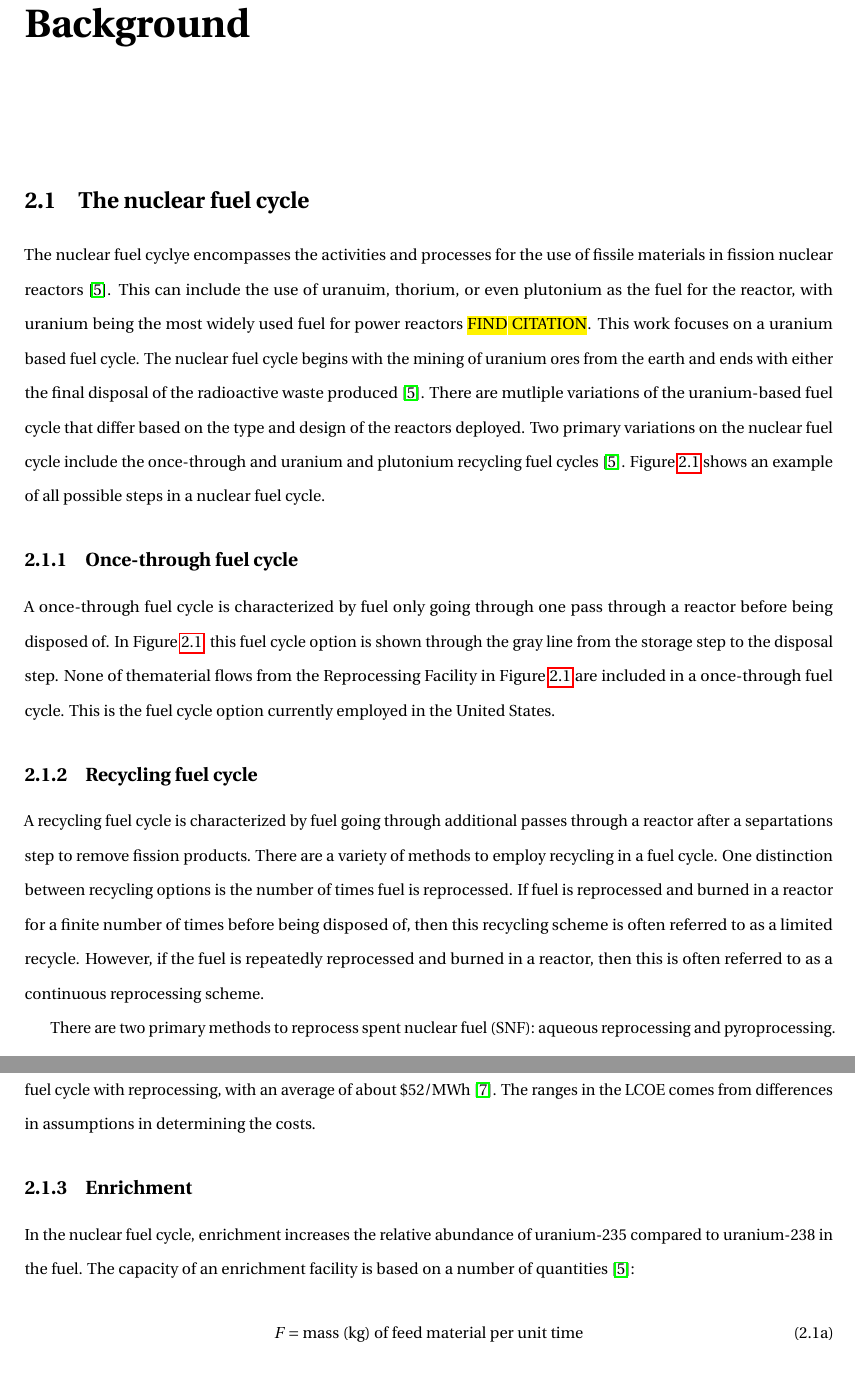
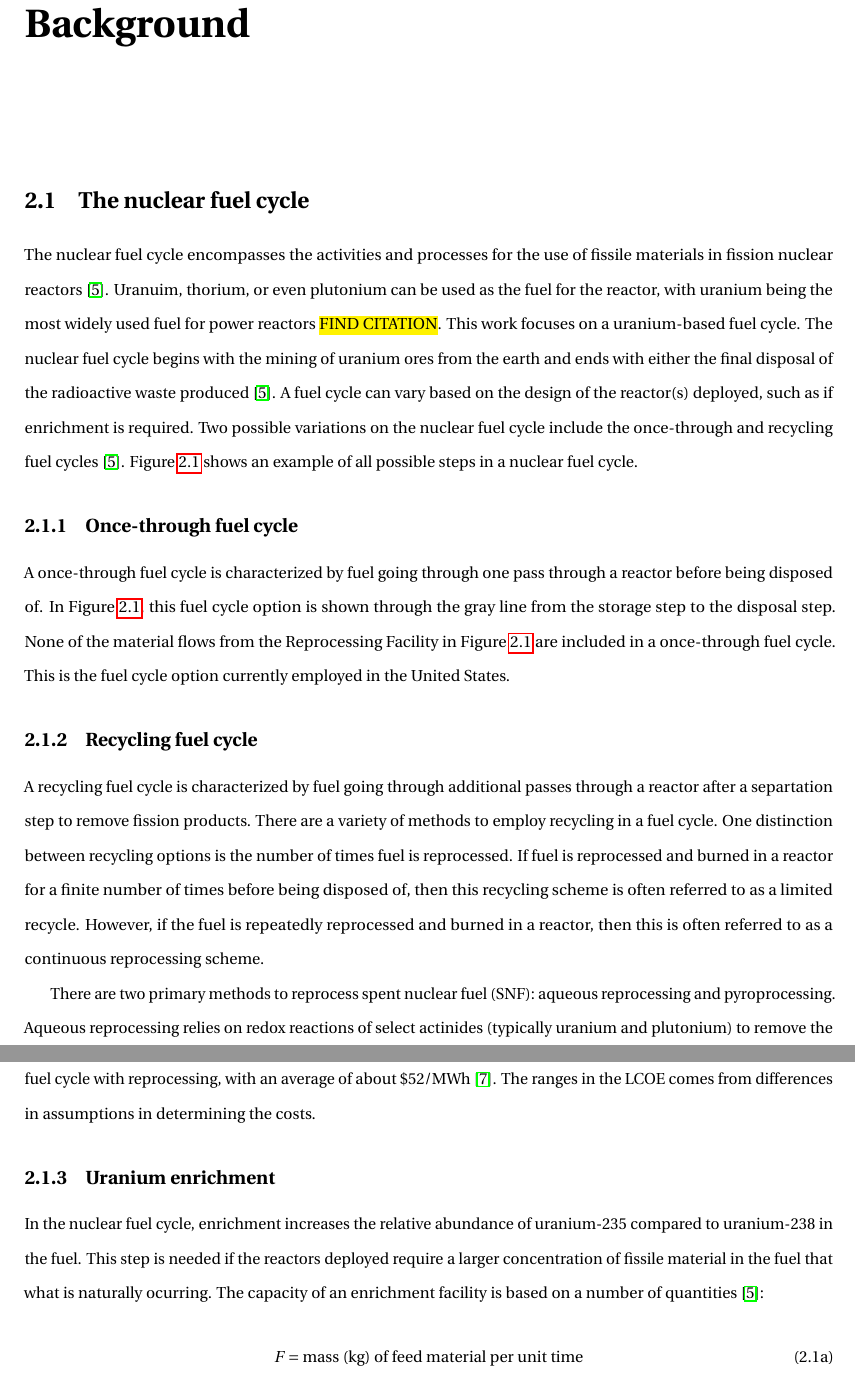
Before and after one commit to arfc/2022-bachmann-prelim, a LaTeX thesis (main.tex, which reads background.tex): two parts of pages 11 and 13 of 42, joined at a grey line, cut so that both start at the same text. Compiled offline with pdfLaTeX.

Commit message:
fix spelling errors, some feedback from madicken:

```diff
--- a/background.tex
+++ b/background.tex
@@ -1,15 +1,15 @@
 \section{The nuclear fuel cycle}
-The nuclear fuel cyclye encompasses the activities and processes
+The nuclear fuel cycle encompasses the activities and processes
 for the use of fissile materials in fission nuclear reactors \cite{tsoulfanidis_nuclear_2013}.
-This can include the use of uranuim, thorium, or even plutonium as the
+Uranuim, thorium, or even plutonium can be used as the
 fuel for the reactor, with uranium being the most widely used fuel for
-power reactors \hl{FIND CITATION}. This work focuses on a uranium based
+power reactors \hl{FIND CITATION}. This work focuses on a uranium-based
 fuel cycle. The nuclear fuel cycle begins with the mining of uranium ores from the earth
 and ends with either the final disposal of the radioactive waste produced
-\cite{tsoulfanidis_nuclear_2013}. There are mutliple variations of
-the uranium-based fuel cycle that differ based on the type and design of
-the reactors deployed. Two primary variations on the nuclear fuel cycle
-include the once-through and uranium and plutonium recycling fuel cycles
+\cite{tsoulfanidis_nuclear_2013}. A fuel cycle can vary based on the
+design of the reactor(s) deployed, such as if enrichment is required.
+Two possible variations on the nuclear fuel cycle
+include the once-through and recycling fuel cycles
 \cite{tsoulfanidis_nuclear_2013}. Figure \ref{fig:fuel_cycle} shows
 an example of all possible steps in a nuclear fuel cycle.
 
@@ -22,10 +23,10 @@ an example of all possible steps in a nuclear fuel cycle.
 \end{figure}
 
 \subsection{Once-through fuel cycle}
-A once-through fuel cycle is characterized by fuel only going through one
+A once-through fuel cycle is characterized by fuel going through one
 pass through a reactor before being disposed of. In Figure \ref{fig:fuel_cycle},
 this fuel cycle option is shown through the gray line from the storage
-step to the disposal step. None of thematerial flows from the Reprocessing
+step to the disposal step. None of the material flows from the Reprocessing
 Facility in Figure \ref{fig:fuel_cycle} are included in a once-through
 fuel cycle. This is the fuel cycle option currently employed in the
 United States.
@@ -33,7 +34,7 @@ United States.
 
 \subsection{Recycling fuel cycle}
 A recycling fuel cycle is characterized by fuel going through additional
-passes through a reactor after a separtations step to remove fission
+passes through a reactor after a separtation step to remove fission
 products. There are a variety of methods to employ recycling in a
 fuel cycle. One distinction between recycling options is the number of
 times fuel is reprocessed. If fuel is reprocessed and burned in a reactor
@@ -91,9 +92,11 @@ cycle with reprocessing, with an average of about \$52/MWh
 \cite{widder_benefits_2010}. The ranges in the \gls{LCOE} comes from
 differences in assumptions in determining the costs.
 
-\subsection{Enrichment}
+\subsection{Uranium enrichment}
 In the nuclear fuel cycle, enrichment increases the relative abundance of
-uranium-235 compared to uranium-238 in the fuel. The capacity of an
+uranium-235 compared to uranium-238 in the fuel. This step is needed if the
+reactors deployed require a larger concentration of fissile material in
+the fuel that what is naturally ocurring. The capacity of an
 enrichment facility is based on a number of quantities \cite{tsoulfanidis_nuclear_2013}:
 \begin{subequations}
     \begin{equation}
```
Also changed, not shown: background.tex (15 more changed lines).
